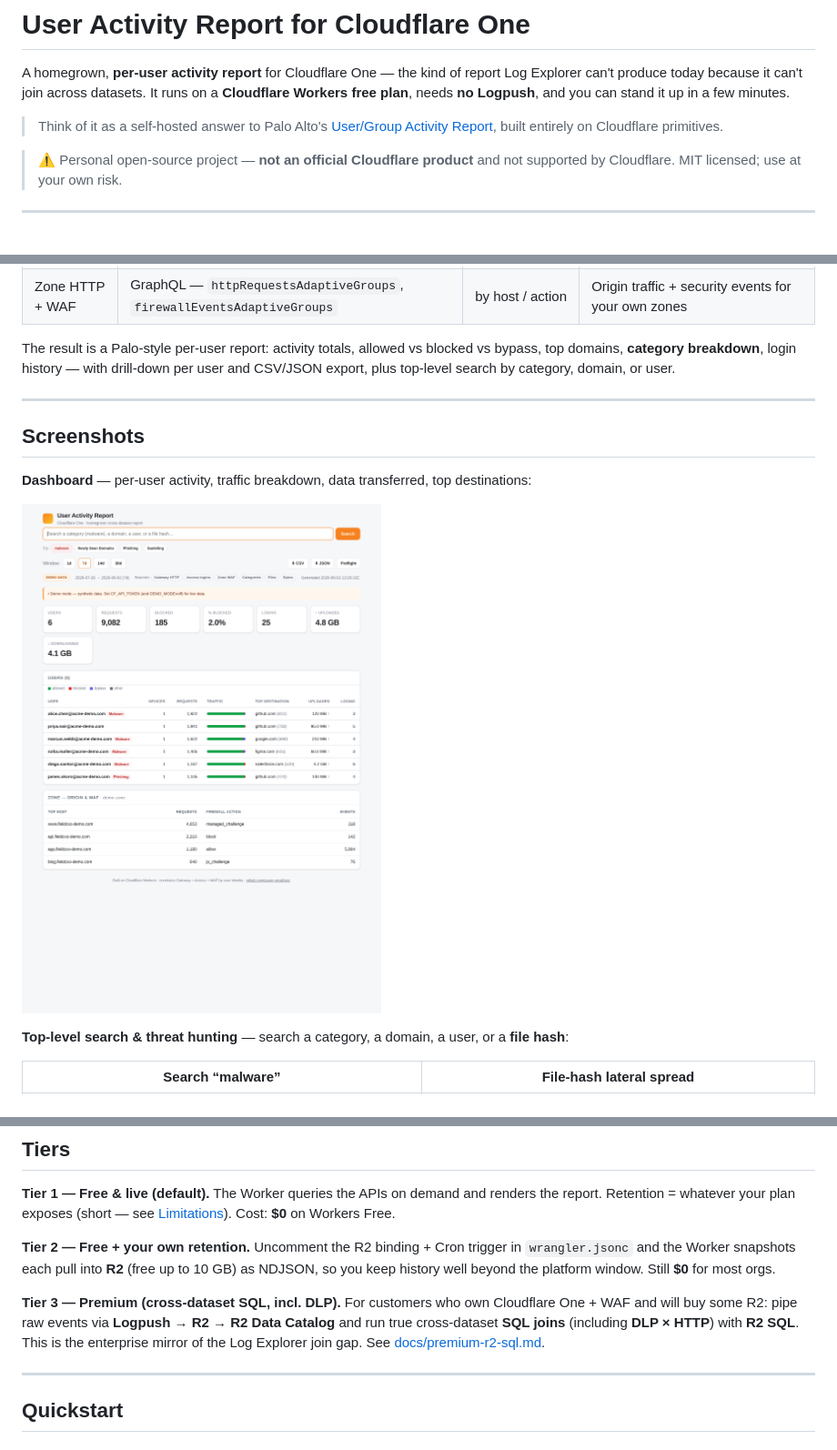
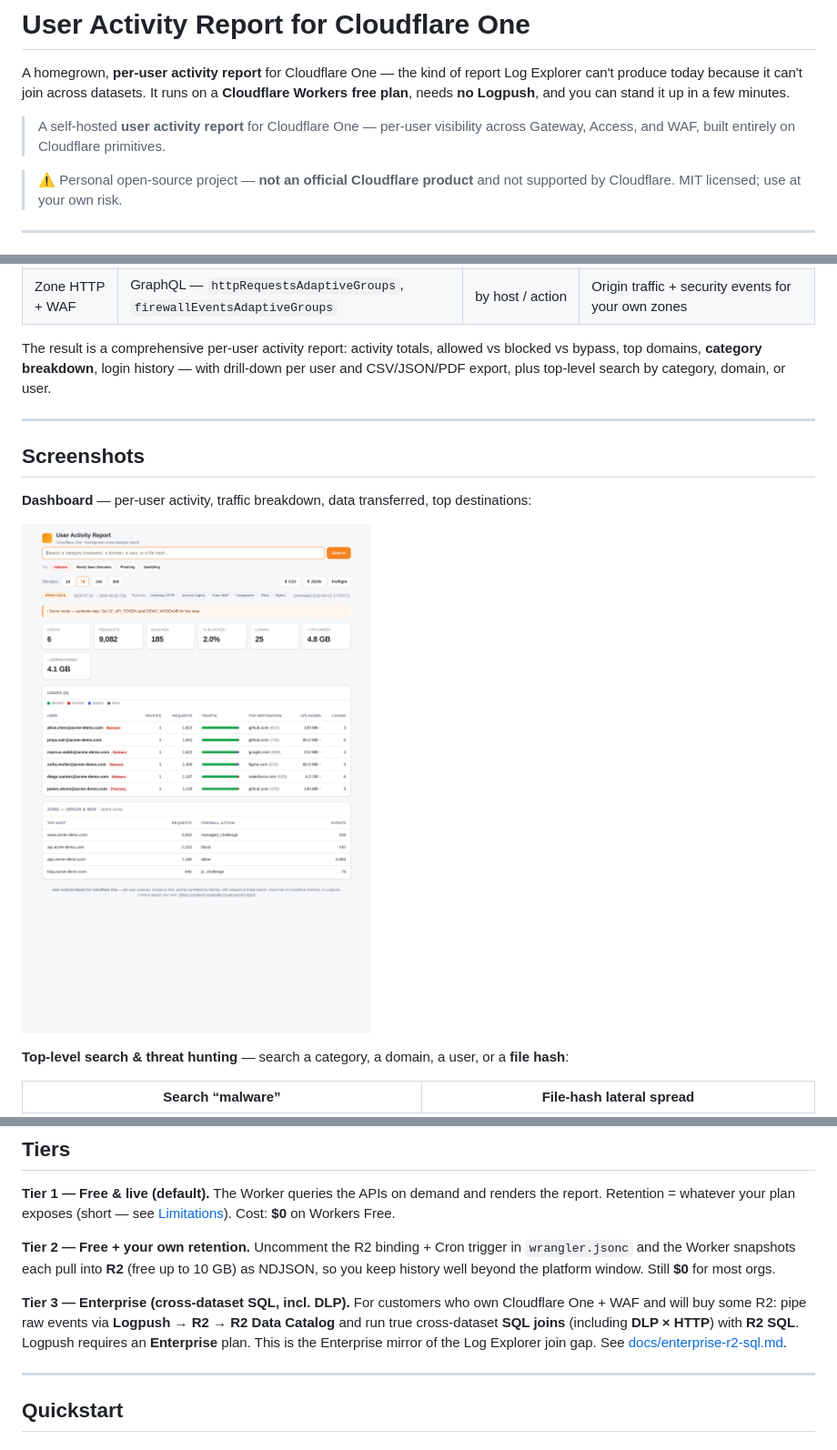
Before and after one commit to aaron-mcallister/cf-user-activity-report, a Markdown page: README.md, 3 parts joined by grey strips. Shown at 91% size. Rendered like a GitHub page; pictures changed too: docs/screenshot-dashboard.png.

Commit message:
Generic framing, PDF export, Enterprise terminology

```diff
--- a/README.md
+++ b/README.md
@@ -5,9 +5,8 @@ Log Explorer can't produce today because it can't join across datasets. It runs
 **Cloudflare Workers free plan**, needs **no Logpush**, and you can stand it up in a
 few minutes.
 
-> Think of it as a self-hosted answer to Palo Alto's
-> [User/Group Activity Report](https://docs.paloaltonetworks.com/ngfw/administration/monitoring/view-and-manage-reports/generate-usergroup-activity-reports),
-> built entirely on Cloudflare primitives.
+> A self-hosted **user activity report** for Cloudflare One — per-user visibility across
+> Gateway, Access, and WAF, built entirely on Cloudflare primitives.
 
 > ⚠️ Personal open-source project — **not an official Cloudflare product** and not
 > supported by Cloudflare. MIT licensed; use at your own risk.
@@ -32,9 +31,9 @@ own free-tier API and correlates them on **user identity** (`email` / `userId` /
 | Access logins | REST — `/access/logs/access_requests` | ✅ user_email / user_id | App logins, IdP, allowed/blocked, country |
 | Zone HTTP + WAF | GraphQL — `httpRequestsAdaptiveGroups`, `firewallEventsAdaptiveGroups` | by host / action | Origin traffic + security events for your own zones |
 
-The result is a Palo-style per-user report: activity totals, allowed vs blocked vs
-bypass, top domains, **category breakdown**, login history — with drill-down per user
-and CSV/JSON export, plus top-level search by category, domain, or user.
+The result is a comprehensive per-user activity report: activity totals, allowed vs
+blocked vs bypass, top domains, **category breakdown**, login history — with drill-down
+per user and CSV/JSON/PDF export, plus top-level search by category, domain, or user.
 
 ---
 
@@ -94,11 +93,11 @@ the report. Retention = whatever your plan exposes (short — see
 `wrangler.jsonc` and the Worker snapshots each pull into **R2** (free up to 10 GB) as
 NDJSON, so you keep history well beyond the platform window. Still **$0** for most orgs.
 
-**Tier 3 — Premium (cross-dataset SQL, incl. DLP).** For customers who own Cloudflare
+**Tier 3 — Enterprise (cross-dataset SQL, incl. DLP).** For customers who own Cloudflare
 One + WAF and will buy some R2: pipe raw events via **Logpush → R2 → R2 Data Catalog**
 and run true cross-dataset **SQL joins** (including **DLP × HTTP**) with **R2 SQL**.
-This is the enterprise mirror of the Log Explorer join gap. See
-[docs/premium-r2-sql.md](docs/premium-r2-sql.md).
+Logpush requires an **Enterprise** plan. This is the Enterprise mirror of the Log
+Explorer join gap. See [docs/enterprise-r2-sql.md](docs/enterprise-r2-sql.md).
 
 ---
 
```
Also changed, not shown: other parts of README.md (+9 -9 lines), docs/enterprise-r2-sql.md (renamed from docs/premium-r2-sql.md, +7 -6 lines), 6 other files.
